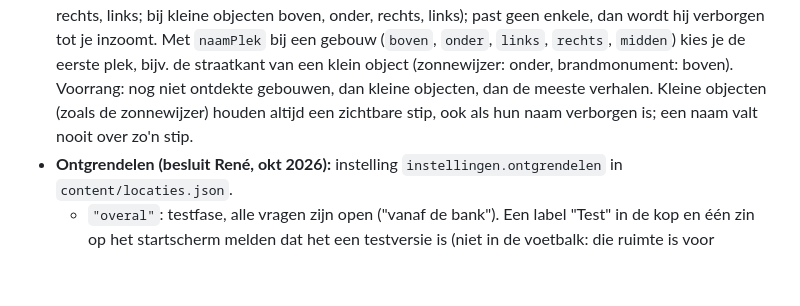
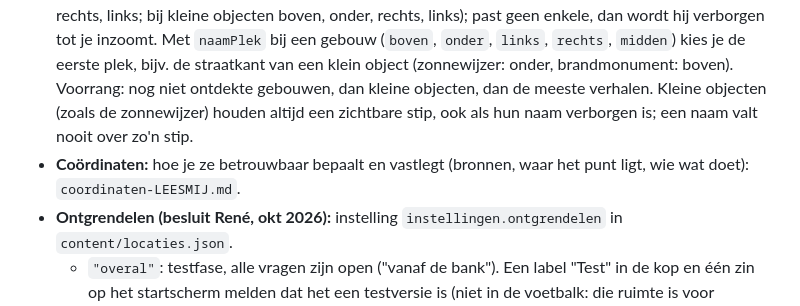
Before and after one commit to shsel-enschede/enschede-app, a Markdown page: CLAUDE.md, the part around the change. Rendered like a GitHub page; blank space fills up the shorter version.

```diff
--- a/CLAUDE.md
+++ b/CLAUDE.md
@@ -82,6 +82,7 @@ Gebaseerd op het SHSEL-logo en het officiële briefpapier (267SHSEL17). Uitgebre
 
 - **Juiste antwoorden en uitleg** staan in `content/locaties.json`: `juist` (0 = A … 3 = D), `vraag.<taal>.uitleg` (één zin na het antwoord) en `bevestigd`. De brondocumenten bevatten geen antwoorden; een overzicht voor SHSEL staat in het claude.ai-project (`claude/antwoorden-en-uitleg.md`).
 - **Kaart:** elke plek verwijst met `gebouw` naar een gebouw in `gebouwen`. Meerdere verhalen kunnen bij één gebouw horen. Het gebouw heeft een echt `adres` met huisnummer (voor de BAG-omtrek) of een eigen `vorm` (lijst van [lat, lng]) voor verdwenen gebouwen. Op de kaart: rood met stippelrand = nog niet ontdekt, groen met ✓ = alle verhalen bij dat gebouw beantwoord. Namen van gebouwen overlappen nooit. Een naam probeert eerst een paar plaatsen rond het object (midden, onder, boven, rechts, links; bij kleine objecten boven, onder, rechts, links); past geen enkele, dan wordt hij verborgen tot je inzoomt. Met `naamPlek` bij een gebouw (`boven`, `onder`, `links`, `rechts`, `midden`) kies je de eerste plek, bijv. de straatkant van een klein object (zonnewijzer: onder, brandmonument: boven). Voorrang: nog niet ontdekte gebouwen, dan kleine objecten, dan de meeste verhalen. Kleine objecten (zoals de zonnewijzer) houden altijd een zichtbare stip, ook als hun naam verborgen is; een naam valt nooit over zo'n stip.
+- **Coördinaten:** hoe je ze betrouwbaar bepaalt en vastlegt (bronnen, waar het punt ligt, wie wat doet): `coordinaten-LEESMIJ.md`.
 - **Ontgrendelen (besluit René, okt 2026):** instelling `instellingen.ontgrendelen` in `content/locaties.json`.
   - `"overal"`: testfase, alle vragen zijn open ("vanaf de bank"). Een label "Test" in de kop en één zin op het startscherm melden dat het een testversie is (niet in de voetbalk: die ruimte is voor knoppen).
   - `"ter-plekke"`: definitief. Verhaal en vraag gaan pas open binnen `instellingen.straal` meter (afgesproken 30–40 m, standaard 35) van de **rand** van het gebouw. Eenmaal open blijft een plek open. GPS is hulpmiddel, geen controle: de app is statisch, valsspelen is niet te voorkomen en dat is acceptabel.
```
Also changed, not shown: coordinaten-LEESMIJ.md (added, +60 -0 lines).
